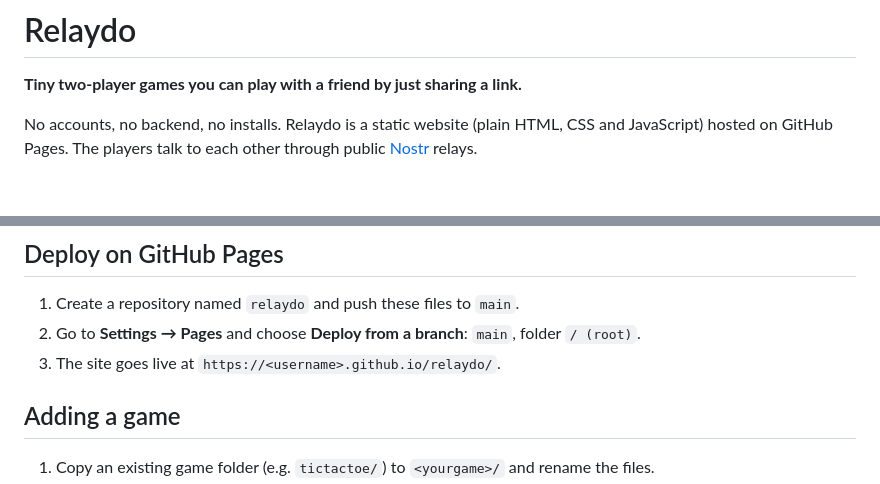
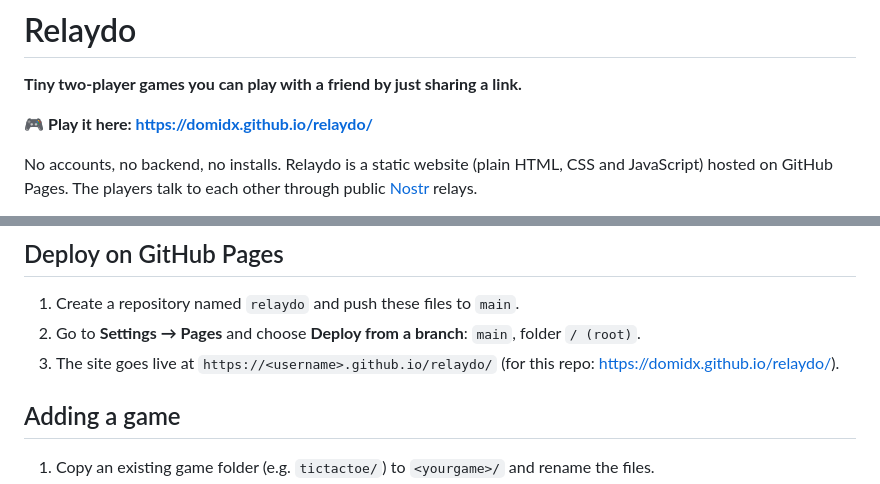
Before and after one commit to domidx/relaydo, a Markdown page: README.md, 2 parts joined by grey strips. Rendered like a GitHub page; blank space fills up the shorter version.

Commit message:
Add full URL

```diff
--- a/README.md
+++ b/README.md
@@ -1,6 +1,8 @@
 # Relaydo
 
 **Tiny two-player games you can play with a friend by just sharing a link.**
+
+🎮 **Play it here: https://domidx.github.io/relaydo/**
 
 No accounts, no backend, no installs. Relaydo is a static website (plain HTML, CSS and JavaScript) hosted on GitHub Pages. The players talk to each other through public [Nostr](https://nostr.com) relays.
 
@@ -72,7 +74,7 @@ To test with two players, open the invite link in a second browser (or a private
 
 1. Create a repository named `relaydo` and push these files to `main`.
 2. Go to **Settings → Pages** and choose **Deploy from a branch**: `main`, folder `/ (root)`.
-3. The site goes live at `https://<username>.github.io/relaydo/`.
+3. The site goes live at `https://<username>.github.io/relaydo/` (for this repo: https://domidx.github.io/relaydo/).
 
 ## Adding a game
 
```
